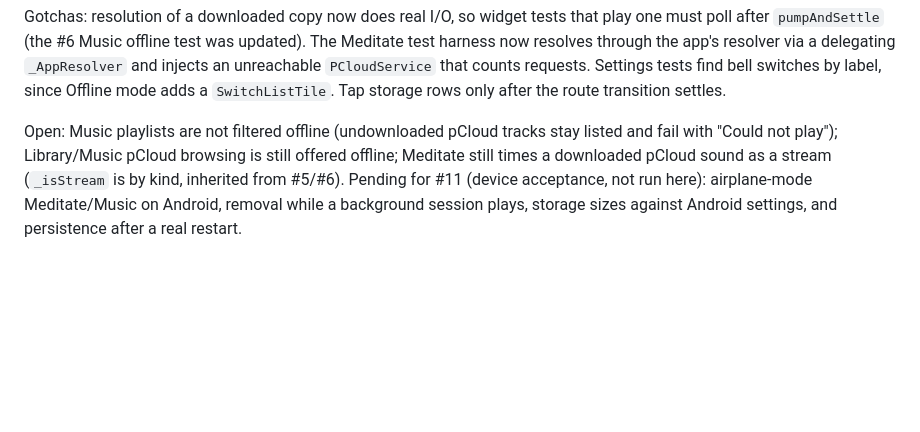
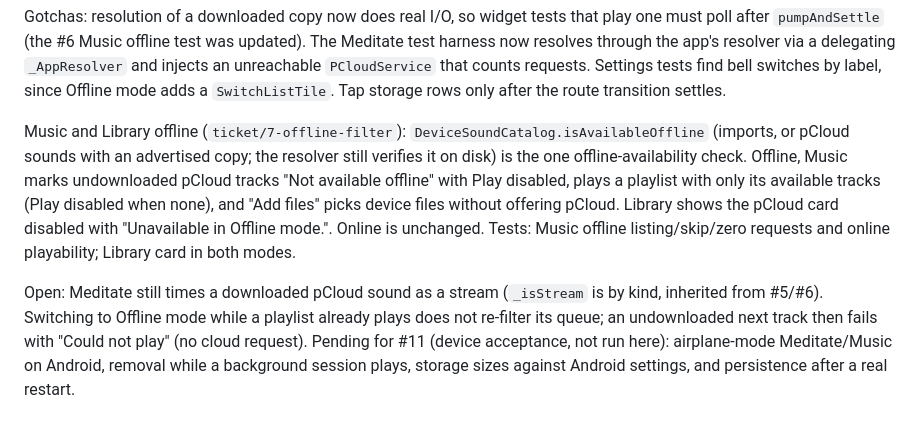
Before and after one commit to morre95/myFlutterMeditaionApp, a Markdown page: agent-docs/ticket-7-offline-storage.md, the part around the change. Drawn GitHub-style; blank space fills up the shorter version.

Commit message:
Document offline Music and Library filtering (#7)

```diff
--- a/agent-docs/ticket-7-offline-storage.md
+++ b/agent-docs/ticket-7-offline-storage.md
@@ -63,10 +63,21 @@ that counts requests. Settings tests find bell switches by label, since
 Offline mode adds a `SwitchListTile`. Tap storage rows only after the route
 transition settles.
 
-Open: Music playlists are not filtered offline (undownloaded pCloud tracks
-stay listed and fail with "Could not play"); Library/Music pCloud browsing is
-still offered offline; Meditate still times a downloaded pCloud sound as a
-stream (`_isStream` is by kind, inherited from #5/#6). Pending for #11
+Music and Library offline (`ticket/7-offline-filter`):
+`DeviceSoundCatalog.isAvailableOffline` (imports, or pCloud sounds with an
+advertised copy; the resolver still verifies it on disk) is the one
+offline-availability check. Offline, Music marks undownloaded pCloud tracks
+"Not available offline" with Play disabled, plays a playlist with only its
+available tracks (Play disabled when none), and "Add files" picks device
+files without offering pCloud. Library shows the pCloud card disabled with
+"Unavailable in Offline mode.". Online is unchanged. Tests: Music offline
+listing/skip/zero requests and online playability; Library card in both
+modes.
+
+Open: Meditate still times a downloaded pCloud sound as a stream
+(`_isStream` is by kind, inherited from #5/#6). Switching to Offline mode
+while a playlist already plays does not re-filter its queue; an undownloaded
+next track then fails with "Could not play" (no cloud request). Pending for #11
 (device acceptance, not run here): airplane-mode Meditate/Music on Android,
 removal while a background session plays, storage sizes against Android
 settings, and persistence after a real restart.
```
